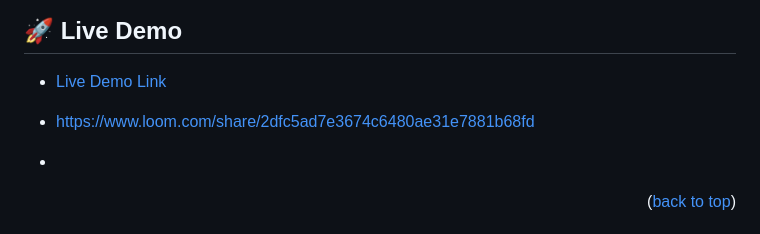
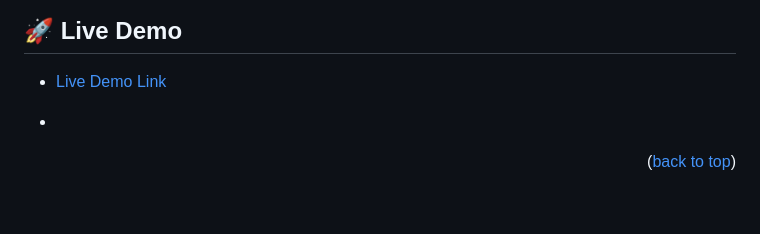
Before and after one commit to Naledi-Dikgale/mobile-portfolio, a Markdown page: README.md, the part around the change. GitHub-like rendering; blank space fills up the shorter version.

```diff
--- a/README.md
+++ b/README.md
@@ -55,7 +55,6 @@
 
 - [Live Demo Link](https://naledi-dikgale.github.io/mobile-portfolio/)
 
-- https://www.loom.com/share/2dfc5ad7e3674c6480ae31e7881b68fd
 - <!-- Video demo [here](https://www.loom.com/share/2dfc5ad7e3674c6480ae31e7881b68fd) -->
 
 
```
